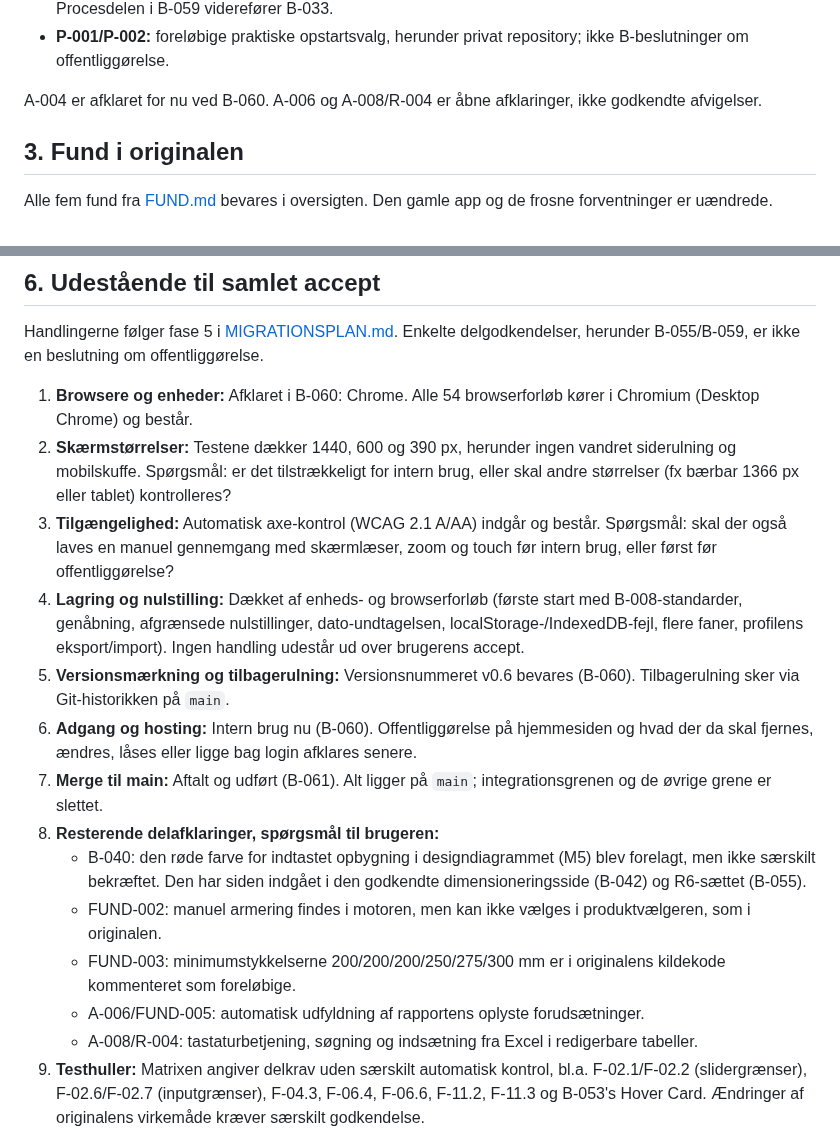
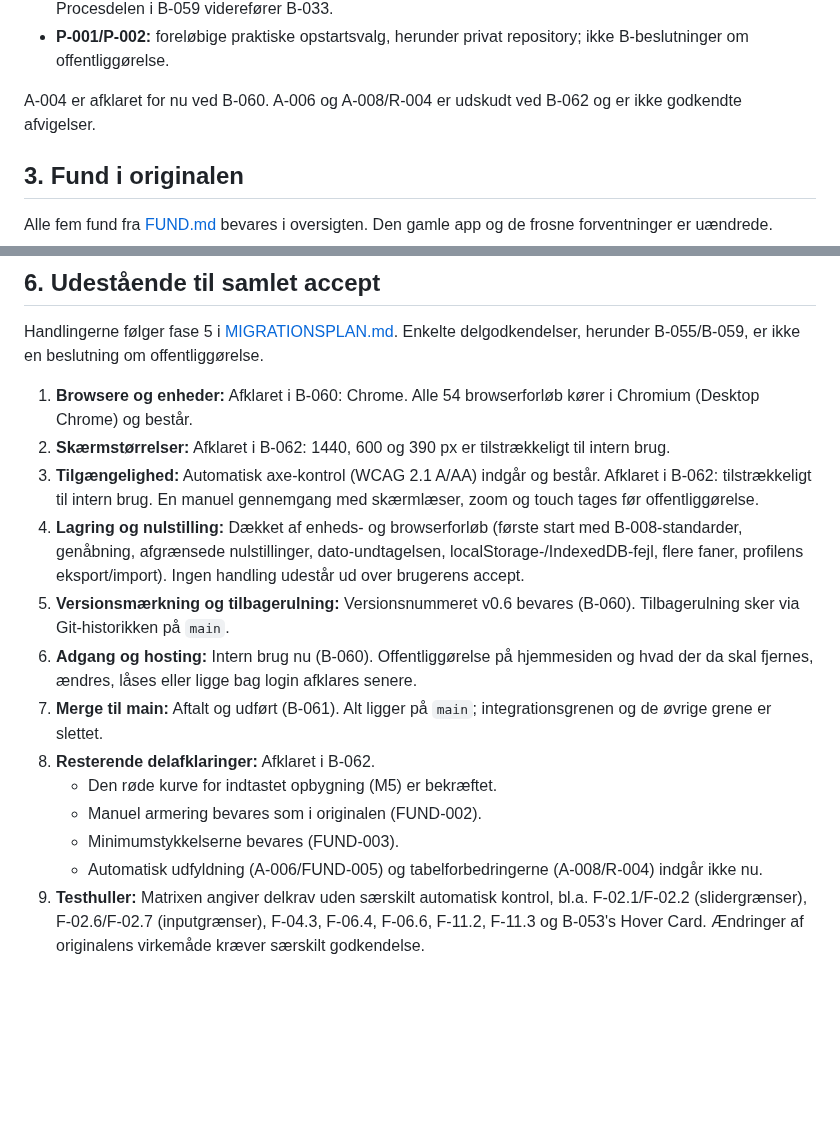
Before and after one commit to 1982Strand/msl-dimensionering, a Markdown page: docs/ACCEPT.md, 2 parts joined by grey strips. Drawn GitHub-style; blank space fills up the shorter version.

```diff
--- a/docs/ACCEPT.md
+++ b/docs/ACCEPT.md
@@ -128,7 +128,7 @@ Rene procesbeslutninger og bevaringskrav, som ikke i sig selv godkender en ændr
 - **B-021, B-022, B-033:** målrettede tests/tokenforbrug, model-/hjælpeagentvalg og Claude/Codex-roller. Procesdelen i B-059 viderefører B-033.
 - **P-001/P-002:** foreløbige praktiske opstartsvalg, herunder privat repository; ikke B-beslutninger om offentliggørelse.
 
-A-004 er afklaret for nu ved B-060. A-006 og A-008/R-004 er åbne afklaringer, ikke godkendte afvigelser.
+A-004 er afklaret for nu ved B-060. A-006 og A-008/R-004 er udskudt ved B-062 og er ikke godkendte afvigelser.
 
 ## 3. Fund i originalen
 
@@ -205,17 +205,16 @@ R6 er genbygget 01.10.2026 efter temaet og oprydningen; alle 31 PDF'er er byte-i
 Handlingerne følger fase 5 i [MIGRATIONSPLAN.md](MIGRATIONSPLAN.md). Enkelte delgodkendelser, herunder B-055/B-059, er ikke en beslutning om offentliggørelse.
 
 1. **Browsere og enheder:** Afklaret i B-060: Chrome. Alle 54 browserforløb kører i Chromium (Desktop Chrome) og består.
-2. **Skærmstørrelser:** Testene dækker 1440, 600 og 390 px, herunder ingen vandret siderulning og mobilskuffe. Spørgsmål: er det tilstrækkeligt for intern brug, eller skal andre størrelser (fx bærbar 1366 px eller tablet) kontrolleres?
-3. **Tilgængelighed:** Automatisk axe-kontrol (WCAG 2.1 A/AA) indgår og består. Spørgsmål: skal der også laves en manuel gennemgang med skærmlæser, zoom og touch før intern brug, eller først før offentliggørelse?
+2. **Skærmstørrelser:** Afklaret i B-062: 1440, 600 og 390 px er tilstrækkeligt til intern brug.
+3. **Tilgængelighed:** Automatisk axe-kontrol (WCAG 2.1 A/AA) indgår og består. Afklaret i B-062: tilstrækkeligt til intern brug. En manuel gennemgang med skærmlæser, zoom og touch tages før offentliggørelse.
 4. **Lagring og nulstilling:** Dækket af enheds- og browserforløb (første start med B-008-standarder, genåbning, afgrænsede nulstillinger, dato-undtagelsen, localStorage-/IndexedDB-fejl, flere faner, profilens eksport/import). Ingen handling udestår ud over brugerens accept.
 5. **Versionsmærkning og tilbagerulning:** Versionsnummeret v0.6 bevares (B-060). Tilbagerulning sker via Git-historikken på `main`.
 6. **Adgang og hosting:** Intern brug nu (B-060). Offentliggørelse på hjemmesiden og hvad der da skal fjernes, ændres, låses eller ligge bag login afklares senere.
 7. **Merge til main:** Aftalt og udført (B-061). Alt ligger på `main`; integrationsgrenen og de øvrige grene er slettet.
-8. **Resterende delafklaringer, spørgsmål til brugeren:**
-   - B-040: den røde farve for indtastet opbygning i designdiagrammet (M5) blev forelagt, men ikke særskilt bekræftet. Den har siden indgået i den godkendte dimensioneringsside (B-042) og R6-sættet (B-055).
-   - FUND-002: manuel armering findes i motoren, men kan ikke vælges i produktvælgeren, som i originalen.
-   - FUND-003: minimumstykkelserne 200/200/200/250/275/300 mm er i originalens kildekode kommenteret som foreløbige.
-   - A-006/FUND-005: automatisk udfyldning af rapportens oplyste forudsætninger.
-   - A-008/R-004: tastaturbetjening, søgning og indsætning fra Excel i redigerbare tabeller.
+8. **Resterende delafklaringer:** Afklaret i B-062.
+   - Den røde kurve for indtastet opbygning (M5) er bekræftet.
+   - Manuel armering bevares som i originalen (FUND-002).
+   - Minimumstykkelserne bevares (FUND-003).
+   - Automatisk udfyldning (A-006/FUND-005) og tabelforbedringerne (A-008/R-004) indgår ikke nu.
 9. **Testhuller:** Matrixen angiver delkrav uden særskilt automatisk kontrol, bl.a. F-02.1/F-02.2 (slidergrænser), F-02.6/F-02.7 (inputgrænser), F-04.3, F-06.4, F-06.6, F-11.2, F-11.3 og B-053's Hover Card. Ændringer af originalens virkemåde kræver særskilt godkendelse.
 10. **Oprydning og PDF-beviser:** Udført. Udkast og rapportforsøg er fjernet (B-059), og R6-sættet er fastlåst med kontrolsummer (B-055).
```
Also changed, not shown: docs/BESLUTNINGER.md (+6 -0 lines).
